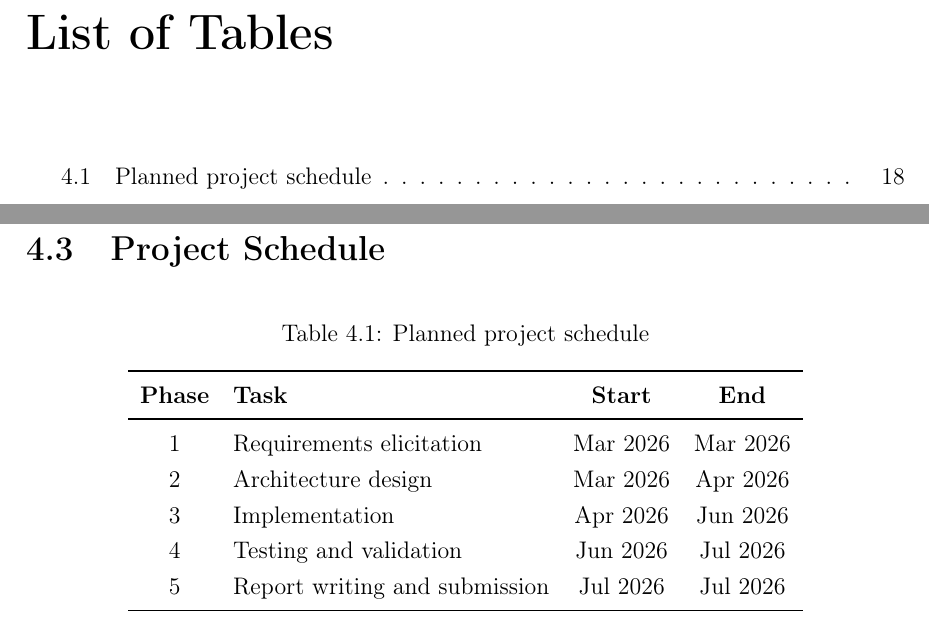
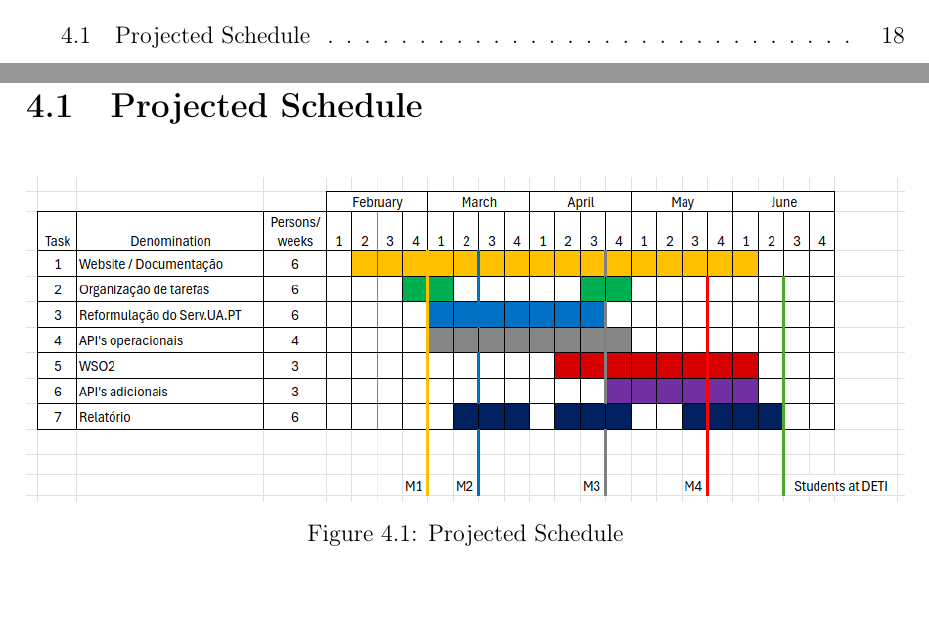
Before and after one commit to Peci-Project/Report-LaTeX, a LaTeX thesis (technical_report.tex): two parts of pages 6 and 19 of 20 before the commit and two parts of pages 5 and 19 of 20 after it, joined at a grey line, cut at the place of the change. Compiled offline with pdfLaTeX.

Commit message:
ponto 4 schedule

```diff
--- a/technical_report.tex
+++ b/technical_report.tex
@@ -513,21 +500,11 @@ continuity for existing consumers.
-\section{Project Schedule}
+\section{Projected Schedule}
 % TODO: Present a timeline (e.g. a Gantt chart or a simple table).
-\begin{table}[H]
+\begin{figure}[H]
     \centering
-    \caption{Planned project schedule}
-    \label{tab:schedule}
-    \begin{tabular}{clcc}
-        \toprule
-        \textbf{Phase} & \textbf{Task} & \textbf{Start} & \textbf{End} \\
-        \midrule
-        1 & Requirements elicitation      & Mar 2026 & Mar 2026 \\
-        2 & Architecture design           & Mar 2026 & Apr 2026 \\
-        3 & Implementation                & Apr 2026 & Jun 2026 \\
-        4 & Testing and validation        & Jun 2026 & Jul 2026 \\
-        5 & Report writing and submission & Jul 2026 & Jul 2026 \\
-        \bottomrule
-    \end{tabular}
-\end{table}
+    \includegraphics[width=\textwidth]{figures/schedule.png}
+    \caption{Projected Schedule}
+    \label{fig:schedule}
+\end{figure}
 
 % ─────────────────────────────────────────────────────────────────────────────
 %  Bibliography
```
Also changed, not shown: figures/schedule.png (added), technical_report.pdf, technical_report.tex (13 more changed lines).
